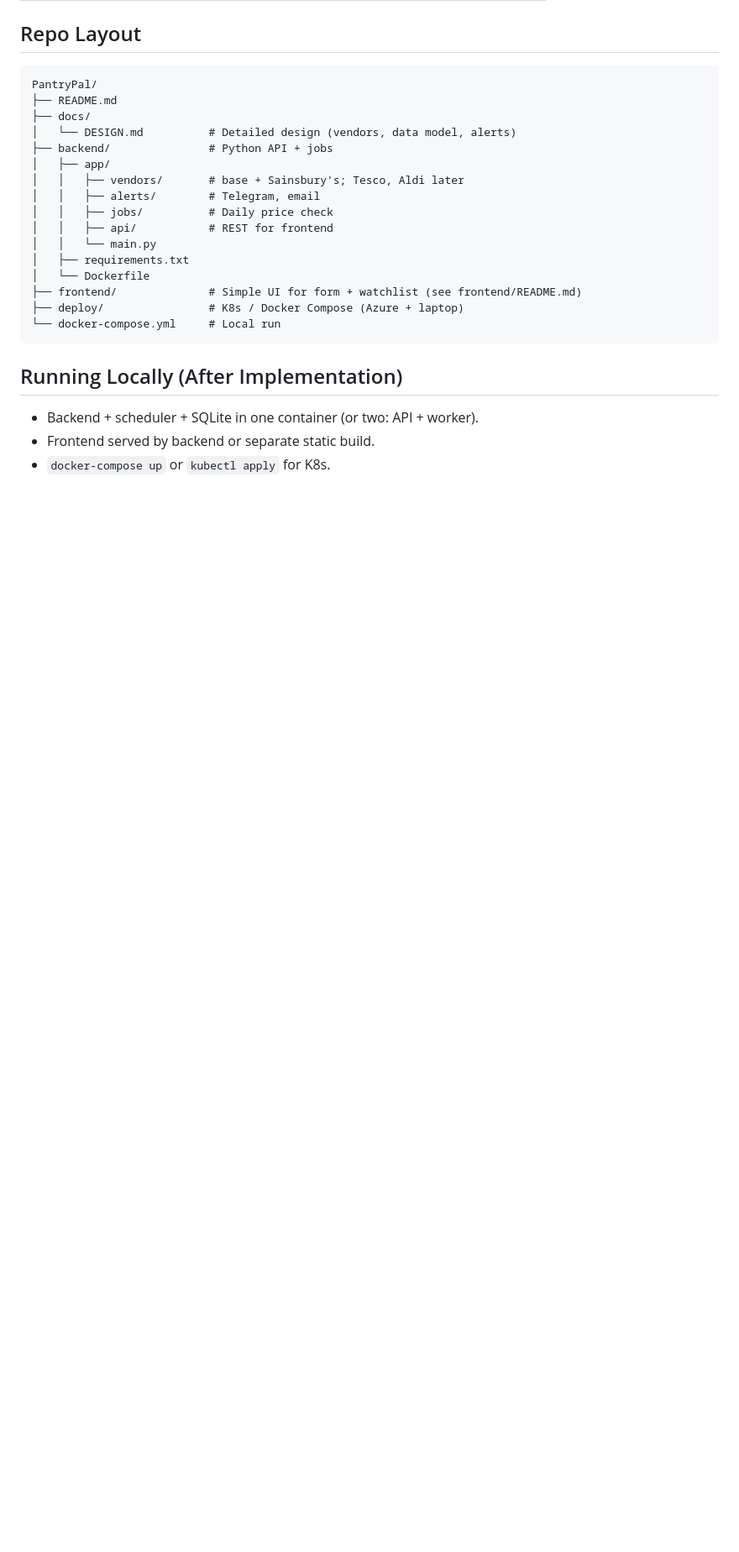
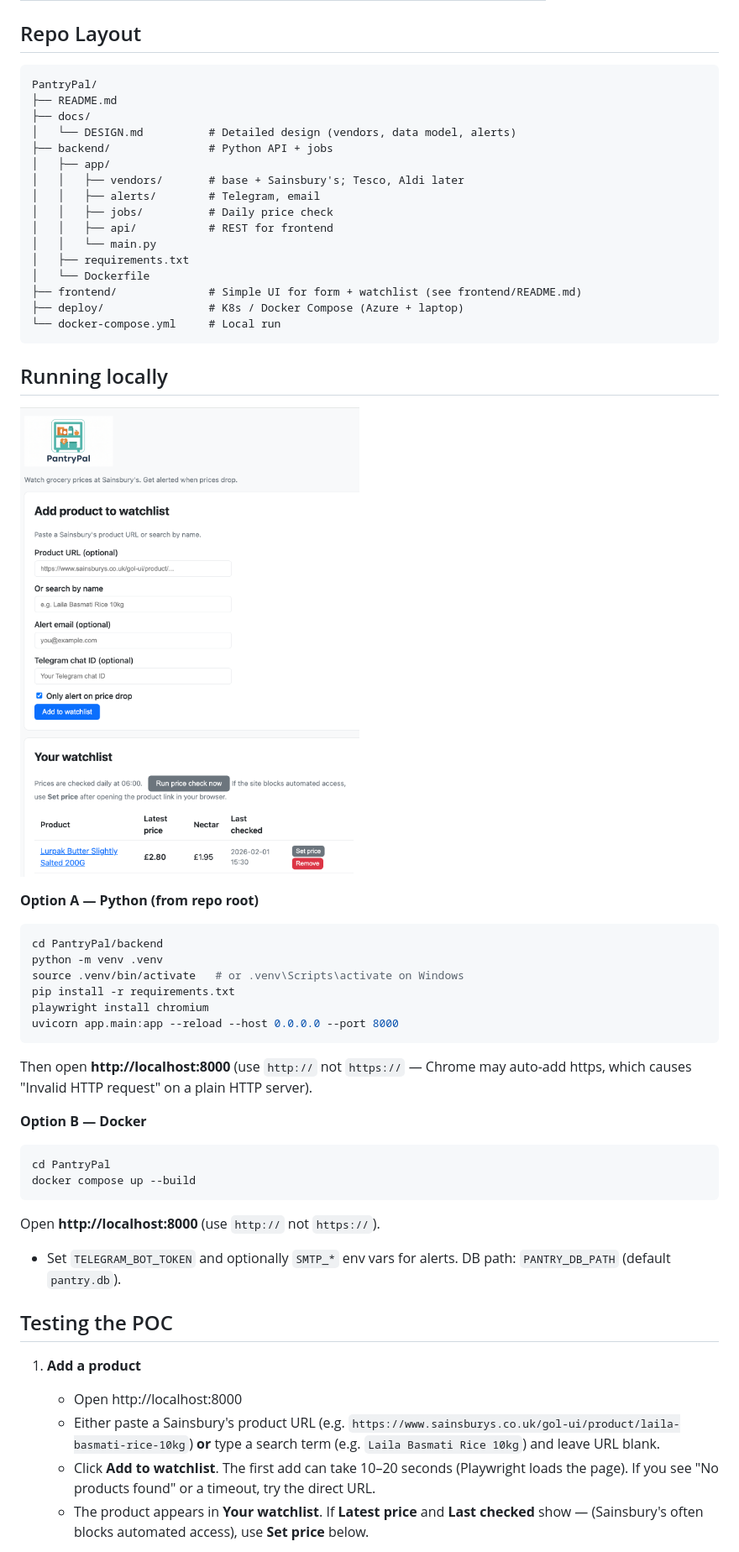
Before and after one commit to kingalok/PantryPal, a Markdown page: README.md, the part around one of its changes. Shown at 84% size. GitHub-like rendering; pictures changed too: images/main-screen.png (added); blank space fills up the shorter version.

````diff
--- a/README.md
+++ b/README.md
@@ -56,8 +54,39 @@ PantryPal/
 └── docker-compose.yml     # Local run
 ```
 
-## Running Locally (After Implementation)
+## Running locally
 
-- Backend + scheduler + SQLite in one container (or two: API + worker).
-- Frontend served by backend or separate static build.
-- `docker-compose up` or `kubectl apply` for K8s.
+![Alt text](./images/main-screen.png "PantryPal")
+
+**Option A — Python (from repo root)**
+
+```bash
+cd PantryPal/backend
+python -m venv .venv
+source .venv/bin/activate   # or .venv\Scripts\activate on Windows
+pip install -r requirements.txt
+playwright install chromium
+uvicorn app.main:app --reload --host 0.0.0.0 --port 8000
+```
+
+Then open **http://localhost:8000** (use `http://` not `https://` — Chrome may auto-add https, which causes "Invalid HTTP request" on a plain HTTP server).
+
+**Option B — Docker**
+
+```bash
+cd PantryPal
+docker compose up --build
+```
+
+Open **http://localhost:8000** (use `http://` not `https://`).
+
+- Set `TELEGRAM_BOT_TOKEN` and optionally `SMTP_*` env vars for alerts. DB path: `PANTRY_DB_PATH` (default `pantry.db`).
+
+## Testing the POC
+
+1. **Add a product**
+   - Open http://localhost:8000
+   - Either paste a Sainsbury's product URL (e.g. `https://www.sainsburys.co.uk/gol-ui/product/laila-basmati-rice-10kg`) **or** type a search term (e.g. `Laila Basmati Rice 10kg`) and leave URL blank.
+   - Click **Add to watchlist**. The first add can take 10–20 seconds (Playwright loads the page). If you see "No products found" or a timeout, try the direct URL.
+   - The product appears in **Your watchlist**. If **Latest price** and **Last checked** show — (Sainsbury's often blocks automated access), use **Set price** below.
+
````
Also changed, not shown: other parts of README.md (+23 -4 lines), docs/DESIGN.md (+1 -2 lines), 16 other files.
